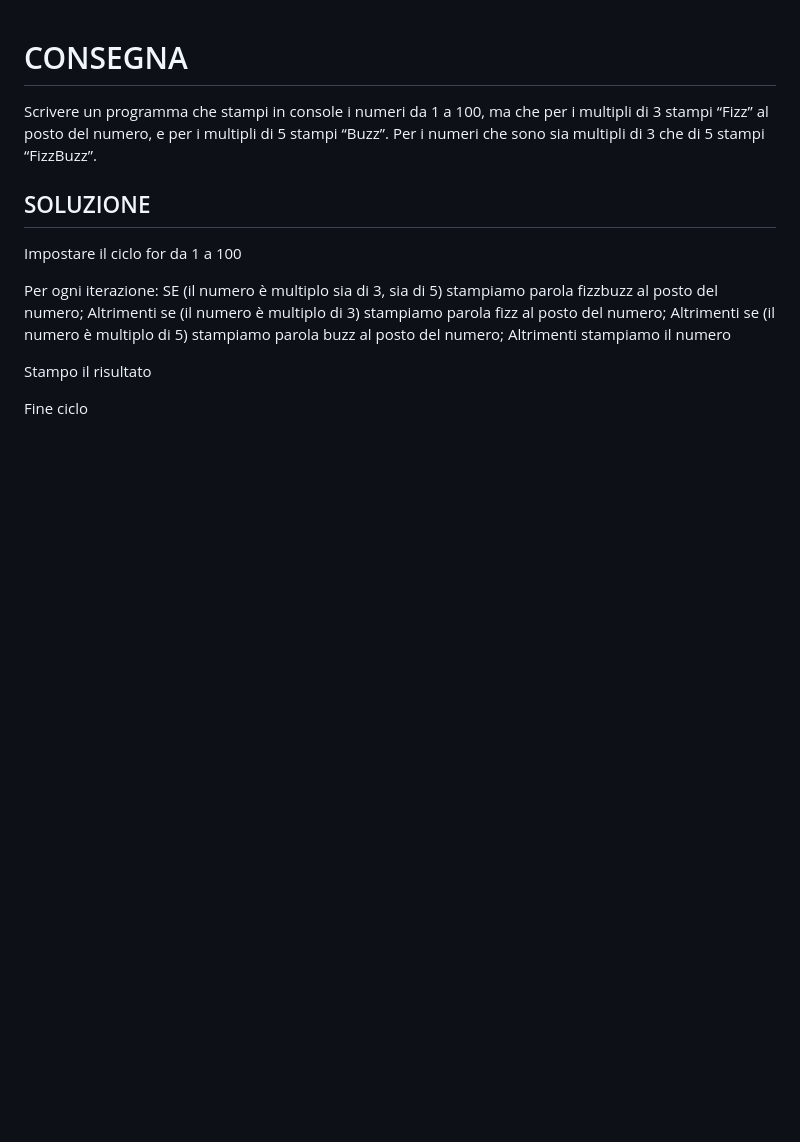
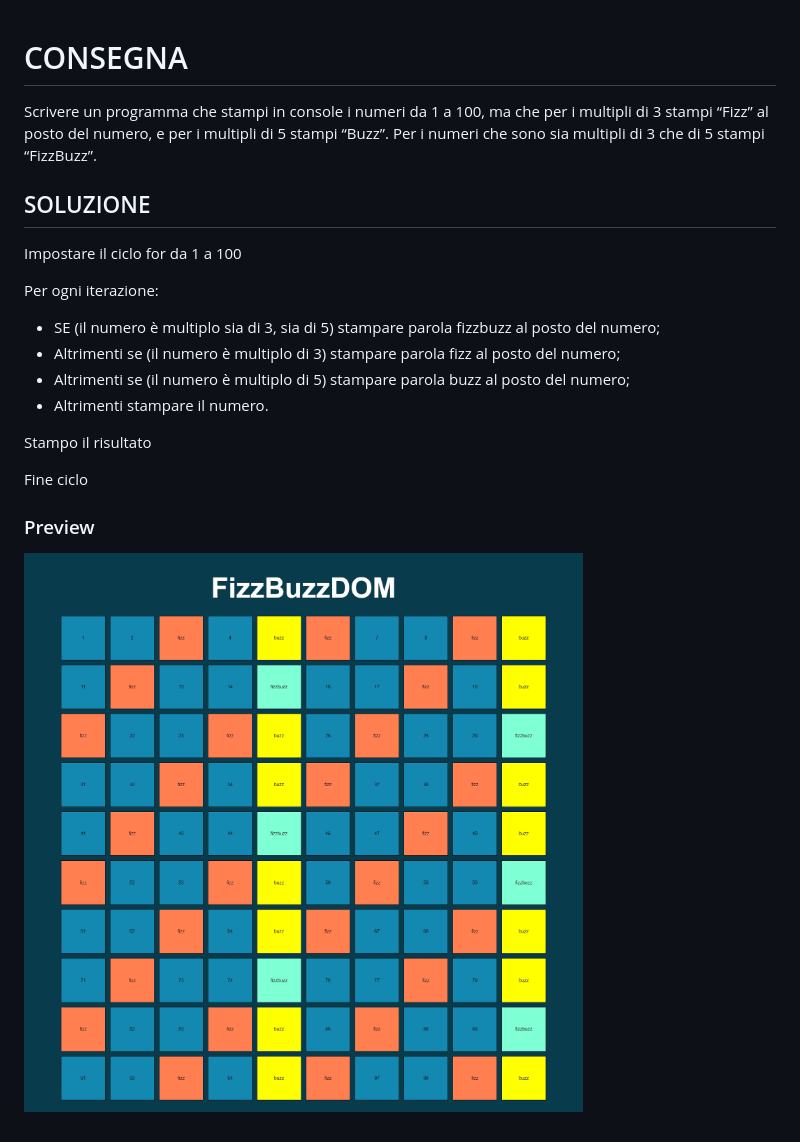
Before and after one commit to ludovicaghemo/js-fizzbuzz, a Markdown page: README.md, the part around the change. Drawn GitHub-style; pictures changed too: img/preview.png (added); blank space fills up the shorter version.

Commit message:
fix: readme layout

```diff
--- a/README.md
+++ b/README.md
@@ -8,15 +8,19 @@ Scrivere un programma che stampi in console i numeri da 1 a 100, ma che per i mu
 Impostare il ciclo for da 1 a 100
 
 Per ogni iterazione:
-    SE
-    (il numero è multiplo sia di 3, sia di 5) stampiamo parola fizzbuzz al posto del numero;
-    Altrimenti se
-        (il numero è multiplo di 3) stampiamo parola fizz al posto del numero;
-    Altrimenti se
-        (il numero è multiplo di 5) stampiamo parola buzz al posto del numero;
-    Altrimenti
-        stampiamo il numero
+- SE
+    (il numero è multiplo sia di 3, sia di 5) stampare parola fizzbuzz al posto del numero;
+- Altrimenti se
+    (il numero è multiplo di 3) stampare parola fizz al posto del numero;
+- Altrimenti se
+    (il numero è multiplo di 5) stampare parola buzz al posto del numero;
+- Altrimenti
+    stampare il numero.
 
 Stampo il risultato
 
 Fine ciclo
+
+### Preview
+
+![preview](img/preview.png)
```
Also changed, not shown: 1 other file.
